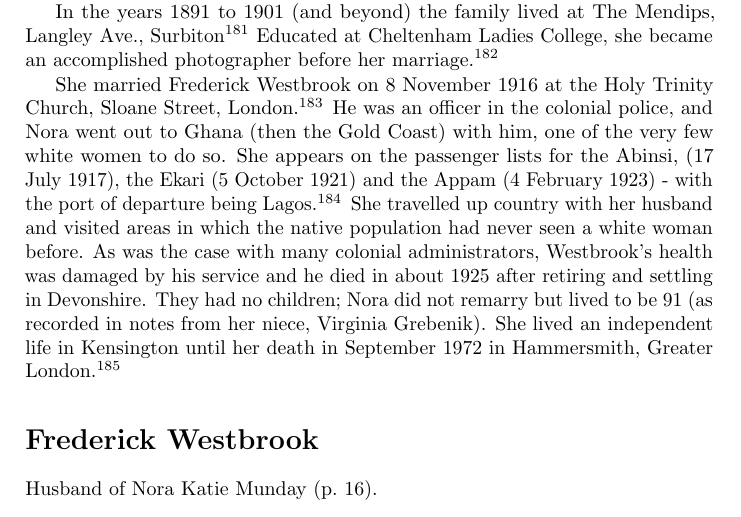
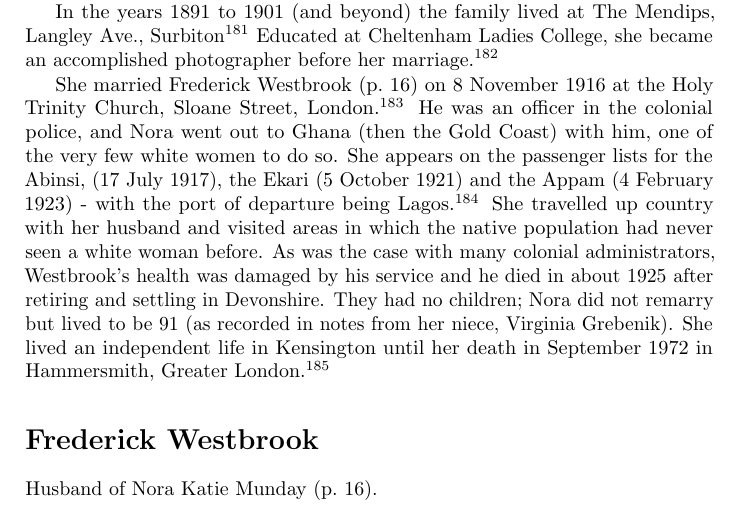
Before and after one commit to samwilson/cfb, a LaTeX book (main.tex, which reads biographies/Nora_Katie_Munday.tex): part of page 16 of 54, cut so that both start at the same text. Compiled offline with pdfLaTeX.

Commit message:
Update Nora_Katie_Munday.tex

```diff
--- a/biographies/Nora_Katie_Munday.tex
+++ b/biographies/Nora_Katie_Munday.tex
@@ -6,4 +6,4 @@ In the years  1891 to 1901 (and beyond) the family lived at The Mendips, Langley
 \cite{NoraMundayOccupation}.
 
 
-She married Frederick Westbrook on 8 November 1916 at the Holy Trinity Church, Sloane Street, London \cite{NoraMundayMarriage}.  He was an officer in the colonial police, and Nora went out to Ghana (then the Gold Coast) with him, one of the very few white women to do so. She appears on the passenger lists for the Abinsi, (17 July 1917), the Ekari (5 October 1921) and the Appam (4 February 1923) - with the port of departure being Lagos \cite{NoraMundayTravel}. She travelled up country with her husband and visited areas in which the native population had never seen a white woman before. As was the case with many colonial administrators, Westbrook's health was damaged by his service and he died in about 1925 after retiring and settling in Devonshire. They had no children; Nora did not remarry but lived to be 91 (as recorded in notes from her niece, Virginia Grebenik). She lived an independent life in Kensington until her death in September 1972 in 	Hammersmith, Greater London \cite{NoraMundayDeath}.
+She married Frederick Westbrook (\p{Frederick_Westbrook}) on 8 November 1916 at the Holy Trinity Church, Sloane Street, London \cite{NoraMundayMarriage}.  He was an officer in the colonial police, and Nora went out to Ghana (then the Gold Coast) with him, one of the very few white women to do so. She appears on the passenger lists for the Abinsi, (17 July 1917), the Ekari (5 October 1921) and the Appam (4 February 1923) - with the port of departure being Lagos \cite{NoraMundayTravel}. She travelled up country with her husband and visited areas in which the native population had never seen a white woman before. As was the case with many colonial administrators, Westbrook's health was damaged by his service and he died in about 1925 after retiring and settling in Devonshire. They had no children; Nora did not remarry but lived to be 91 (as recorded in notes from her niece, Virginia Grebenik). She lived an independent life in Kensington until her death in September 1972 in 	Hammersmith, Greater London \cite{NoraMundayDeath}.
```
